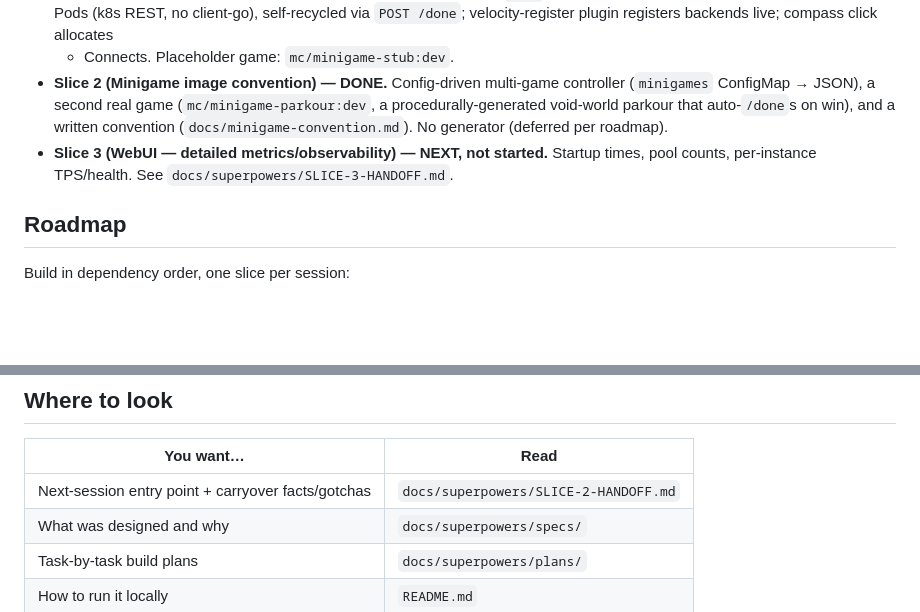
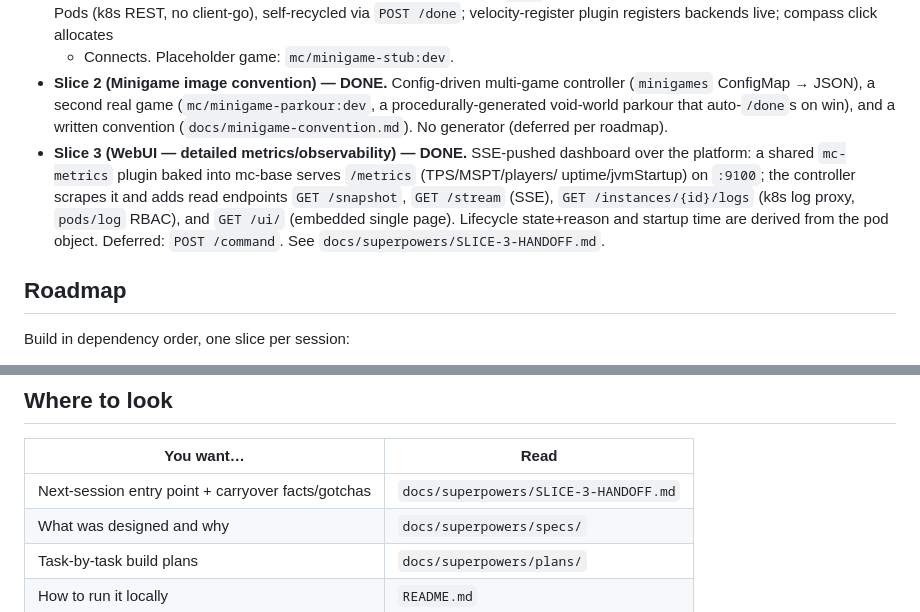
Before and after one commit to mehdii000/RedstoneKube, a Markdown page: AGENTS.md, 2 parts joined by grey strips. GitHub-like rendering; blank space fills up the shorter version.

```diff
--- a/AGENTS.md
+++ b/AGENTS.md
@@ -21,8 +21,12 @@ spec → plan → implementation.
   (`minigames` ConfigMap → JSON), a second real game (`mc/minigame-parkour:dev`, a
   procedurally-generated void-world parkour that auto-`/done`s on win), and a written
   convention (`docs/minigame-convention.md`). No generator (deferred per roadmap).
-- **Slice 3 (WebUI — detailed metrics/observability) — NEXT, not started.** Startup times, pool
-  counts, per-instance TPS/health. See `docs/superpowers/SLICE-3-HANDOFF.md`.
+- **Slice 3 (WebUI — detailed metrics/observability) — DONE.** SSE-pushed dashboard over the
+  platform: a shared `mc-metrics` plugin baked into mc-base serves `/metrics` (TPS/MSPT/players/
+  uptime/jvmStartup) on `:9100`; the controller scrapes it and adds read endpoints `GET /snapshot`,
+  `GET /stream` (SSE), `GET /instances/{id}/logs` (k8s log proxy, `pods/log` RBAC), and `GET /ui/`
+  (embedded single page). Lifecycle state+reason and startup time are derived from the pod object.
+  Deferred: `POST /command`. See `docs/superpowers/SLICE-3-HANDOFF.md`.
 
 ## Roadmap
 
@@ -50,7 +54,7 @@ detailed plans for them in advance (that's the bloat ponytail exists to prevent)
 
 | You want… | Read |
 |---|---|
-| Next-session entry point + carryover facts/gotchas | `docs/superpowers/SLICE-2-HANDOFF.md` |
+| Next-session entry point + carryover facts/gotchas | `docs/superpowers/SLICE-3-HANDOFF.md` |
 | What was designed and why | `docs/superpowers/specs/` |
 | Task-by-task build plans | `docs/superpowers/plans/` |
 | How to run it locally | `README.md` |
```
Also changed, not shown: docs/superpowers/SLICE-3-HANDOFF.md (+47 -99 lines).
